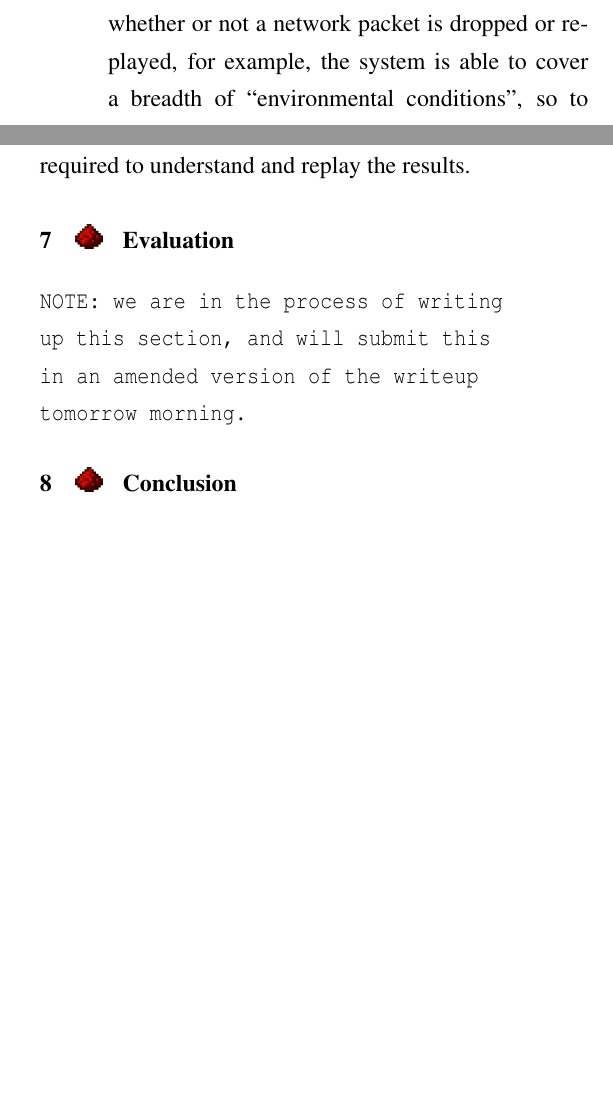
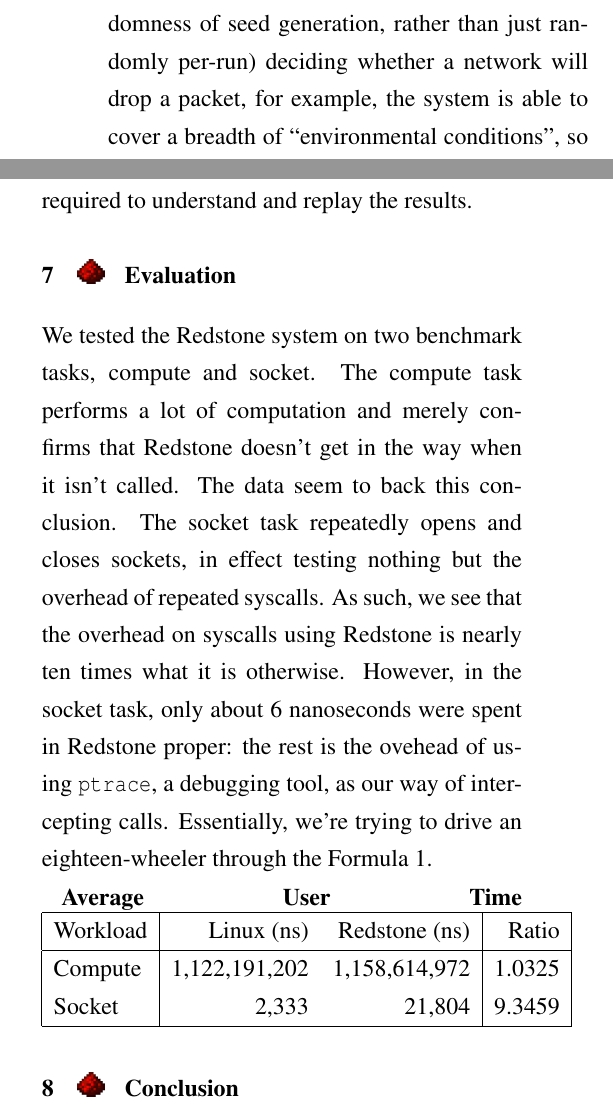
Before and after one commit to rondubi/redstone, a LaTeX paper (paper/paper.tex): two parts of the columns of page 5 of 5 before the commit and two parts of the columns of page 5 of 6 after it, joined at a grey line, cut at the place of the change, the shorter picture padded with empty space. Compiled offline with pdfLaTeX; a LaTeX package or settings file that is missing is left out.

Commit message:
Updated paper

```diff
--- a/paper/paper.tex
+++ b/paper/paper.tex
@@ -343,8 +343,9 @@
 \section{\txtrsdust Randomness and Determinism}
 
 {\fontsize{12}{15}\selectfont
-The core of the simulated testing framework is its test injection.
-By introducing randomness into whether or not a network packet is dropped or replayed,
+The core of the simulated testing framework is its fault injection.
+By randomly (over the randomness of seed generation, rather than just randomly per-run)
+deciding whether a network will drop a packet,
 for example, the system is able to cover a breadth of ``environmental conditions",
 so to speak,
 that are harder to anticipate when designing the distributed system.
@@ -381,5 +382,26 @@
 \section{\txtrsdust Evaluation}
 
 {\fontsize{12}{15}\selectfont
-\texttt{NOTE: we are in the process of writing up this section, and will submit this in an amended version of the writeup tomorrow morning.}
+% \texttt{NOTE: we are in the process of writing up this section, and will submit this in an amended version of the writeup tomorrow morning.}
 % This section needs: at least 1 graph/table, explanations of what we evaluated and how, what the evaluation tells us.
+We tested the Redstone system on two benchmark tasks,
+compute and socket.
+The compute task performs a lot of computation and merely confirms that Redstone doesn't get in the way when it isn't called.
+The data seem to back this conclusion.
+The socket task repeatedly opens and closes sockets,
+in effect testing nothing but the overhead of repeated syscalls.
+As such, we see that the overhead on syscalls using Redstone is nearly ten times what it is otherwise.
+However, in the socket task, only about 6 nanoseconds were spent in Redstone proper:
+the rest is the ovehead of using \texttt{ptrace}, a debugging tool,
+as our way of intercepting calls.
+Essentially, we're trying to drive an eighteen-wheeler through the Formula 1.
+
+\textbf{Average User Time}
+\begin{tabular}{|l|r r| r|}
+\hline
+Workload & Linux (ns) &  Redstone (ns) & Ratio \\
+\hline
+Compute & 1,122,191,202 & 1,158,614,972 & 1.0325 \\
+Socket  & 2,333 & 21,804 & 9.3459 \\
+\hline
+\end{tabular}
@@ -386,3 +412,4 @@
+\end{figure}
 
 }
 
```
Also changed, not shown: paper/redstone_performance.png (added), paper/paper.tex (4 more changed lines).
